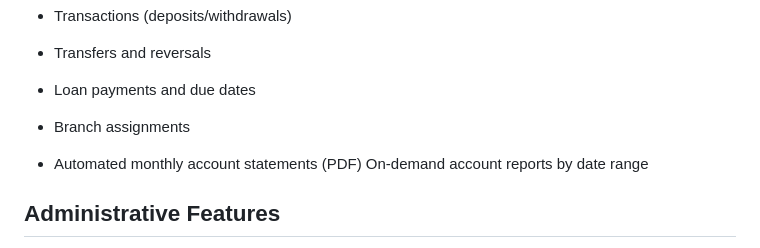
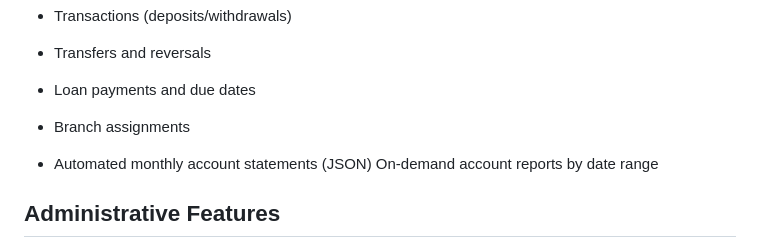
Before and after one commit to ejohchisimdi-collab/Banking-api-v1, a Markdown page: README.md, the part around the change. Drawn GitHub-style.

```diff
--- a/README.md
+++ b/README.md
@@ -59,7 +59,7 @@ A comprehensive banking application built with Spring Boot, featuring 40 compreh
 - Branch assignments
 
 
-- Automated monthly account statements (PDF)
+- Automated monthly account statements (JSON)
 On-demand account reports by date range
 
 ## Administrative Features
```
